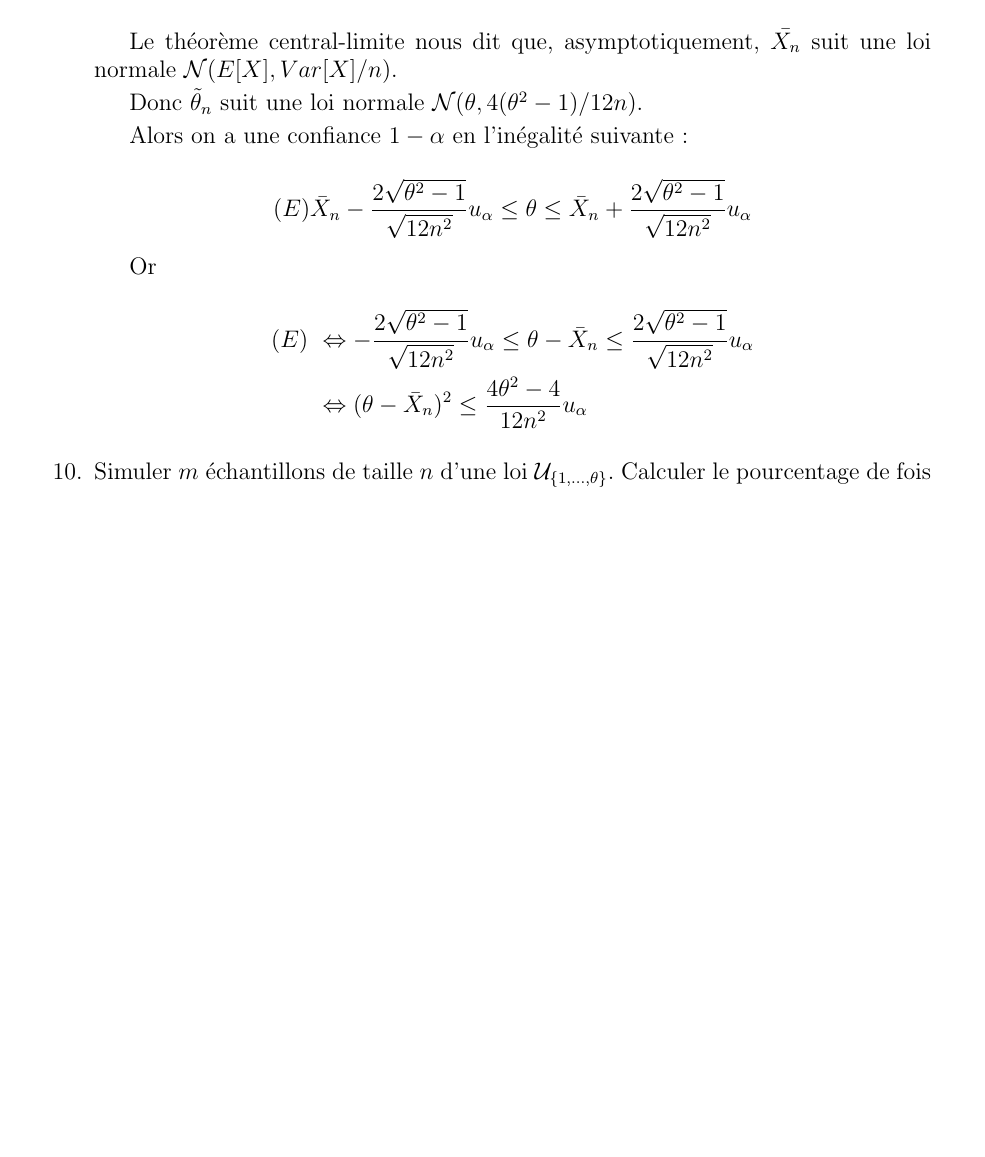
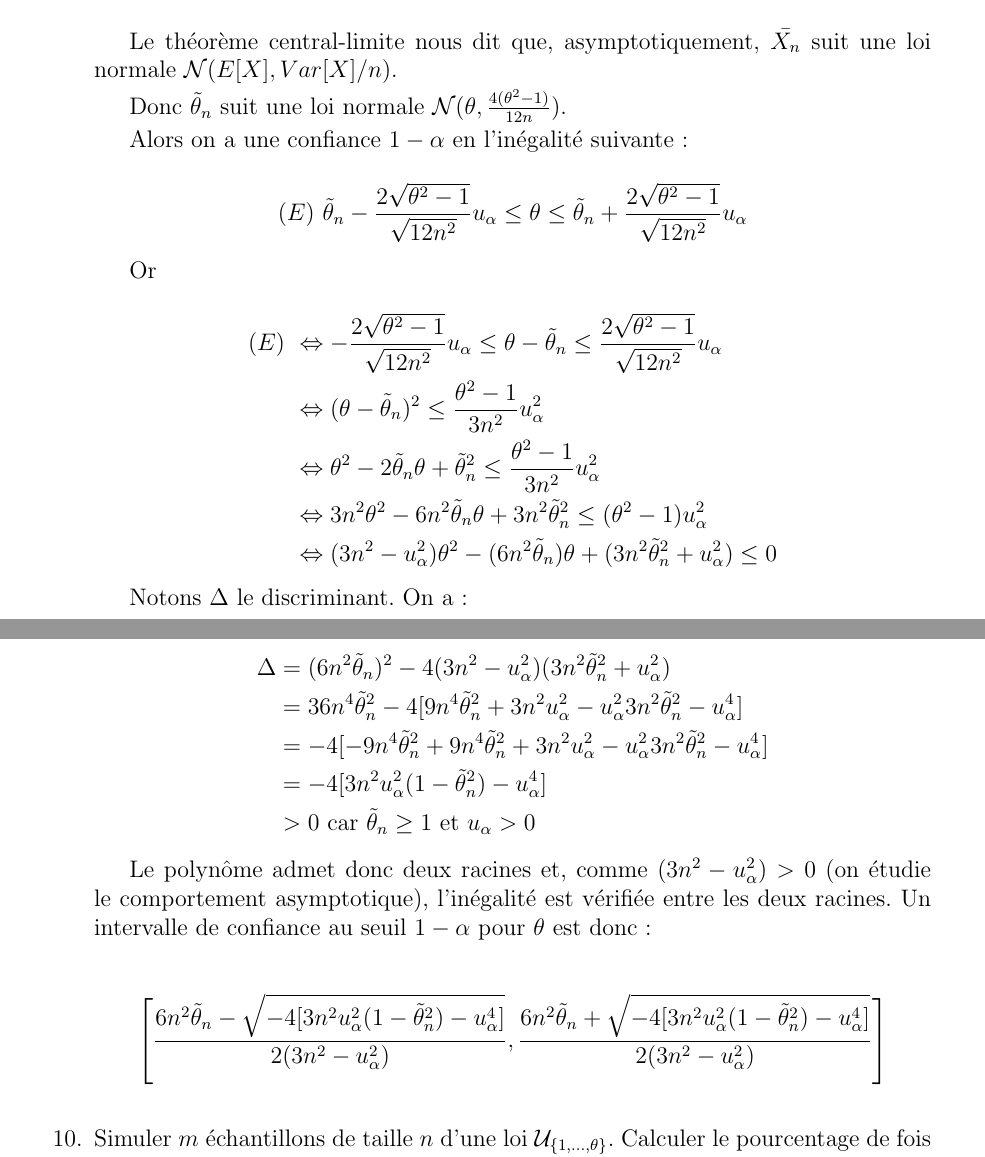
Before and after one commit to Vayel/IMAG-ProjetPMS, a LaTeX document (rendu.tex): part of page 5 of 10 before the commit and two parts of pages 5 and 6 of 11 after it, the two joined at a grey line, cut so that both start at the same text, the shorter picture padded with empty space. Compiled offline with pdfLaTeX; the source files are stored in an older character set and shown here as Unicode.

Commit message:
Question 9

```diff
--- a/rendu.tex
+++ b/rendu.tex
@@ -291,21 +291,48 @@ $$\lim_{n \rightarrow \infty} P(\theta \in I_n)=1-\alpha.$$
 Le théorème central-limite nous dit que, asymptotiquement, $\bar{X_n}$ suit
 une loi normale $\mathcal{N}(E[X], Var[X]/n)$.
 
-Donc $\tilde{\theta}_n$ suit une loi normale $\mathcal{N}(\theta, 4(\theta^2 - 1)/12n)$.
+Donc $\tilde{\theta}_n$ suit une loi normale $\mathcal{N}(\theta, \frac{4(\theta^2 - 1)}{12n})$.
 
 Alors on a une confiance $1 - \alpha$ en l'inégalité suivante :
 
 $$
-(E) \bar{X}_n - \frac{2 \sqrt{\theta^2 - 1}}{\sqrt{12n^2}} u_{\alpha} \leq \theta \leq \bar{X}_n + \frac{2 \sqrt{\theta^2 - 1}}{\sqrt{12n^2}} u_{\alpha}
+(E) \ \tilde{\theta}_n - \frac{2 \sqrt{\theta^2 - 1}}{\sqrt{12n^2}} u_{\alpha} \leq \theta \leq \tilde{\theta}_n + \frac{2 \sqrt{\theta^2 - 1}}{\sqrt{12n^2}} u_{\alpha}
 $$
 
 Or
 
 $$
 \begin{aligned}
-  (E) \ &\Leftrightarrow  - \frac{2 \sqrt{\theta^2 - 1}}{\sqrt{12n^2}} u_{\alpha} \leq \theta - \bar{X}_n \leq \frac{2 \sqrt{\theta^2 - 1}}{\sqrt{12n^2}} u_{\alpha} \\
-      &\Leftrightarrow  (\theta - \bar{X}_n)^2 \leq \frac{4 \theta^2 - 4}{12n^2} u_{\alpha} \\
+  (E) \ &\Leftrightarrow - \frac{2 \sqrt{\theta^2 - 1}}{\sqrt{12n^2}} u_{\alpha} \leq \theta - \tilde{\theta}_n \leq \frac{2 \sqrt{\theta^2 - 1}}{\sqrt{12n^2}} u_{\alpha} \\
+      &\Leftrightarrow (\theta - \tilde{\theta}_n)^2 \leq \frac{\theta^2 - 1}{3n^2} u_{\alpha}^2 \\
+      &\Leftrightarrow \theta^2 - 2 \tilde{\theta}_n \theta + \tilde{\theta}_n^2 \leq \frac{\theta^2 - 1}{3n^2} u_{\alpha}^2 \\
+      &\Leftrightarrow 3n^2 \theta^2 - 6 n^2 \tilde{\theta}_n \theta + 3n^2 \tilde{\theta}_n^2 \leq (\theta^2 - 1) u_{\alpha}^2 \\
+      &\Leftrightarrow (3n^2 - u_{\alpha}^2) \theta^2 - (6 n^2 \tilde{\theta}_n) \theta  + (3n^2 \tilde{\theta}_n^2 + u_{\alpha}^2) \leq 0
 \end{aligned}
+$$
+
+Notons $\Delta$ le discriminant. On a :
+
+$$
+\begin{aligned}
+  \Delta &= (6 n^2 \tilde{\theta}_n)^2 - 4 (3n^2 - u_{\alpha}^2) (3n^2 \tilde{\theta}_n^2 + u_{\alpha}^2) \\
+         &= 36 n^4 \tilde{\theta}_n^2 - 4 [9 n^4 \tilde{\theta}_n^2 + 3n^2 u_{\alpha}^2 - u_{\alpha}^2 3n^2 \tilde{\theta}_n^2 - u_{\alpha}^4] \\
+         &= -4 [-9 n^4 \tilde{\theta}_n^2 + 9 n^4 \tilde{\theta}_n^2 + 3n^2 u_{\alpha}^2 - u_{\alpha}^2 3n^2 \tilde{\theta}_n^2 - u_{\alpha}^4] \\
+         &= -4 [3n^2 u_{\alpha}^2(1 - \tilde{\theta}_n^2) - u_{\alpha}^4] \\
+         &> 0 \ \text{car} \ \tilde{\theta}_n \geq 1 \ \text{et} \ u_{\alpha} > 0 \\
+\end{aligned}
+$$
+
+Le polynôme admet donc deux racines et, comme $(3n^2 - u_{\alpha}^2) > 0$ (on
+étudie le comportement asymptotique), l'inégalité est vérifiée entre les deux
+racines. Un intervalle de confiance au seuil $1 - \alpha$ pour $\theta$ est donc :
+
+$$
+\left[
+  \frac{6 n^2 \tilde{\theta}_n - \sqrt{-4 [3n^2 u_{\alpha}^2(1 - \tilde{\theta}_n^2) - u_{\alpha}^4]}}{2(3n^2 - u_{\alpha}^2)}
+  ,
+  \frac{6 n^2 \tilde{\theta}_n + \sqrt{-4 [3n^2 u_{\alpha}^2(1 - \tilde{\theta}_n^2) - u_{\alpha}^4]}}{2(3n^2 - u_{\alpha}^2)}
+\right]
 $$
 
 \vspace{2mm}
```
